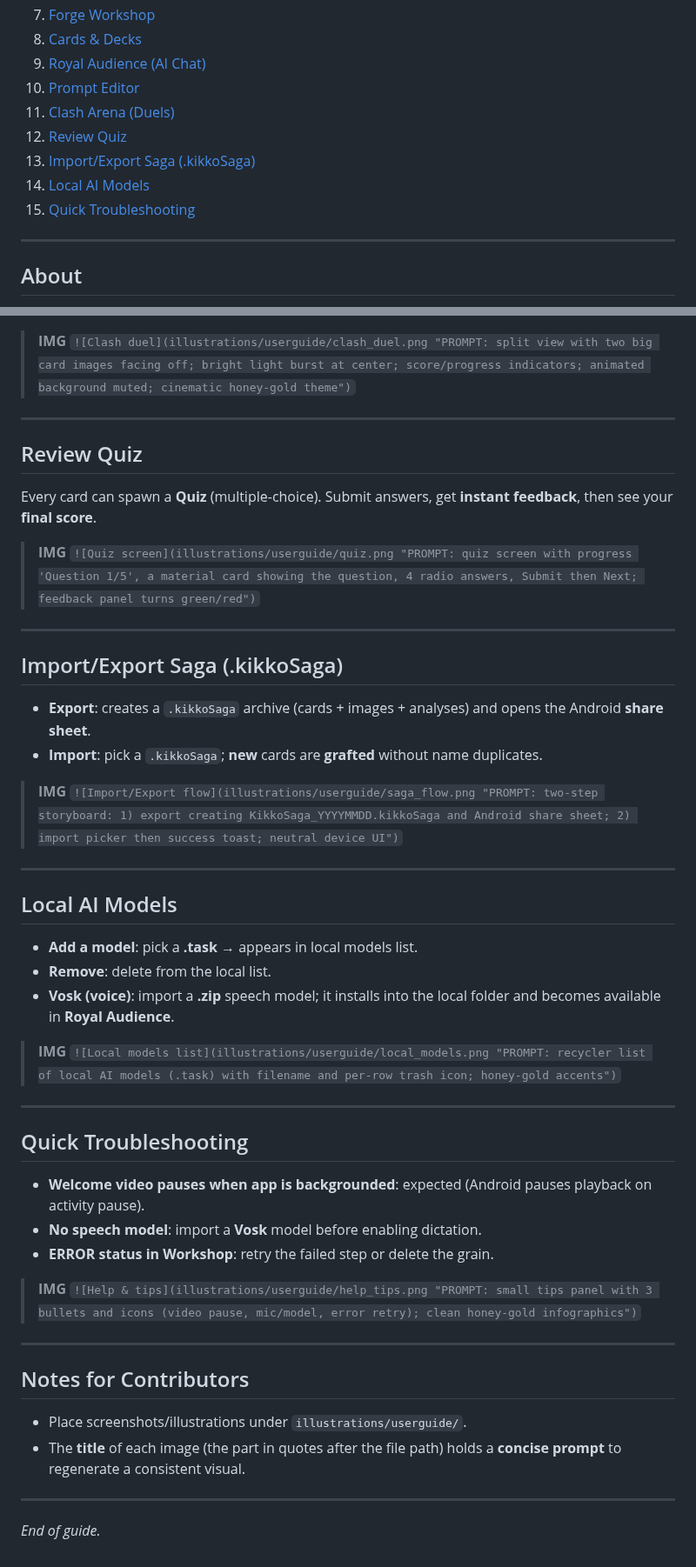
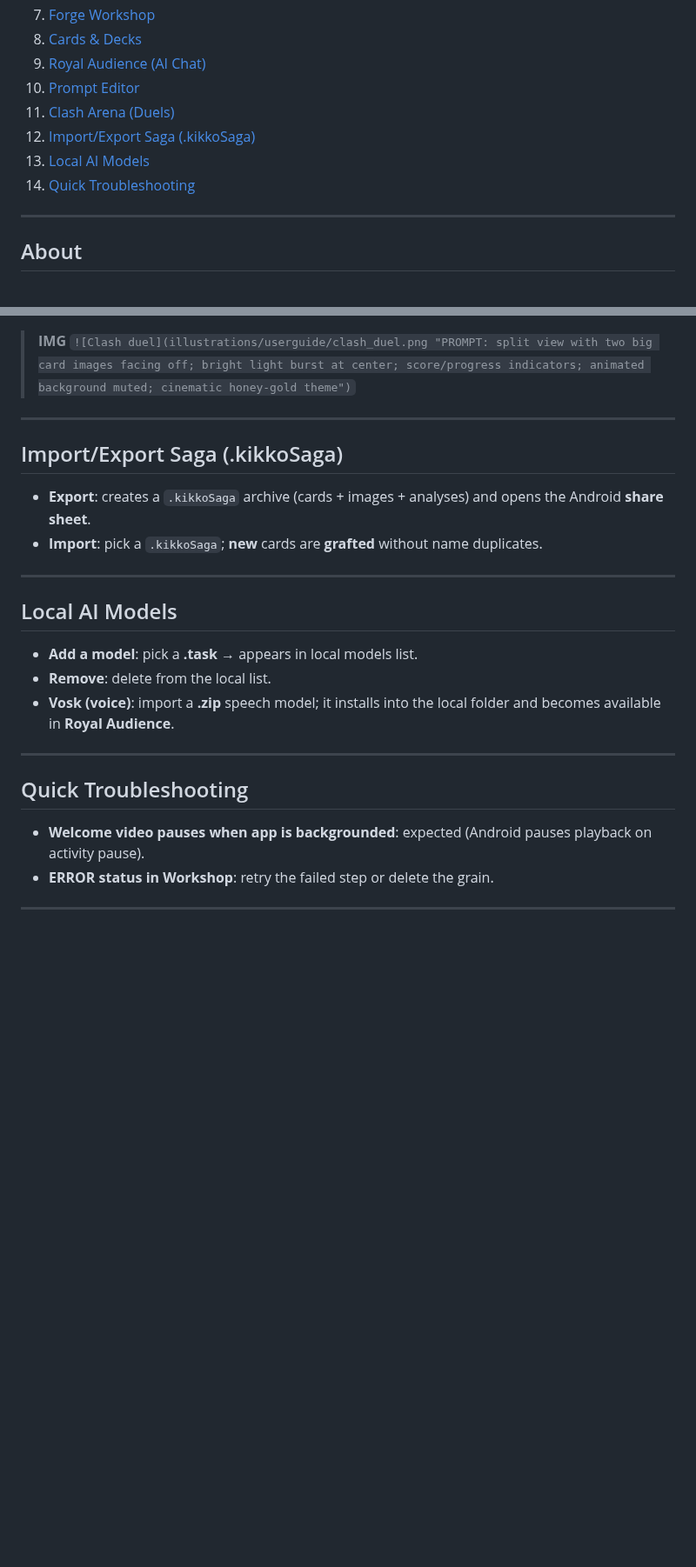
Before and after one commit to kurodohenroonsen/Kikko-s-Saga-Forge---The-Gemma-3n-Impact-Challenge, a Markdown page: doc/user_guide.md, 2 parts joined by grey strips. Shown at 87% size. GitHub-like rendering; blank space fills up the shorter version.

```diff
--- a/doc/user_guide.md
+++ b/doc/user_guide.md
@@ -18,10 +18,9 @@
 9. [Royal Audience (AI Chat)](#royal-audience-ai-chat)
 10. [Prompt Editor](#prompt-editor)
 11. [Clash Arena (Duels)](#clash-arena-duels)
-12. [Review Quiz](#review-quiz)
-13. [Import/Export Saga (.kikkoSaga)](#importexport-saga-kikkosaga)
-14. [Local AI Models](#local-ai-models)
-15. [Quick Troubleshooting](#quick-troubleshooting)
+12. [Import/Export Saga (.kikkoSaga)](#importexport-saga-kikkosaga)
+13. [Local AI Models](#local-ai-models)
+14. [Quick Troubleshooting](#quick-troubleshooting)
 
 ---
 
@@ -140,22 +134,11 @@ Pick a **mode** (Solo / P2P), choose your **champions** (cards by deck), then st
 
 ---
 
-## Review Quiz
-
-Every card can spawn a **Quiz** (multiple-choice). Submit answers, get **instant feedback**, then see your **final score**.
-
-> **IMG**
-> `![Quiz screen](illustrations/userguide/quiz.png "PROMPT: quiz screen with progress 'Question 1/5', a material card showing the question, 4 radio answers, Submit then Next; feedback panel turns green/red")`
-
----
-
 ## Import/Export Saga (.kikkoSaga)
 
 * **Export**: creates a `.kikkoSaga` archive (cards + images + analyses) and opens the Android **share sheet**.
 * **Import**: pick a `.kikkoSaga`; **new** cards are **grafted** without name duplicates.
 
-> **IMG**
-> `![Import/Export flow](illustrations/userguide/saga_flow.png "PROMPT: two-step storyboard: 1) export creating KikkoSaga_YYYYMMDD.kikkoSaga and Android share sheet; 2) import picker then success toast; neutral device UI")`
 
 ---
 
@@ -165,27 +148,13 @@ Every card can spawn a **Quiz** (multiple-choice). Submit answers, get **instant
 * **Remove**: delete from the local list.
 * **Vosk (voice)**: import a **.zip** speech model; it installs into the local folder and becomes available in **Royal Audience**.
 
-> **IMG**
-> `![Local models list](illustrations/userguide/local_models.png "PROMPT: recycler list of local AI models (.task) with filename and per-row trash icon; honey-gold accents")`
 
 ---
 
 ## Quick Troubleshooting
 
 * **Welcome video pauses when app is backgrounded**: expected (Android pauses playback on activity pause).
-* **No speech model**: import a **Vosk** model before enabling dictation.
 * **ERROR status in Workshop**: retry the failed step or delete the grain.
 
-> **IMG**
-> `![Help & tips](illustrations/userguide/help_tips.png "PROMPT: small tips panel with 3 bullets and icons (video pause, mic/model, error retry); clean honey-gold infographics")`
 
 ---
-
-## Notes for Contributors
-
-* Place screenshots/illustrations under `illustrations/userguide/`.
-* The **title** of each image (the part in quotes after the file path) holds a **concise prompt** to regenerate a consistent visual.
-
----
-
-*End of guide.*
```
Also changed, not shown: other parts of doc/user_guide.md (+0 -5 lines).
